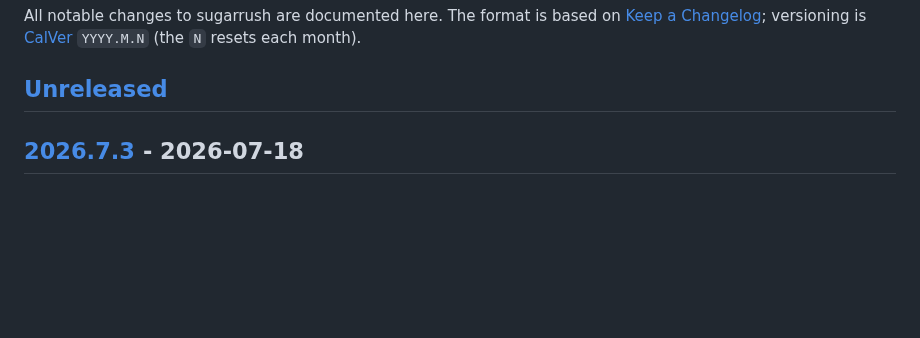
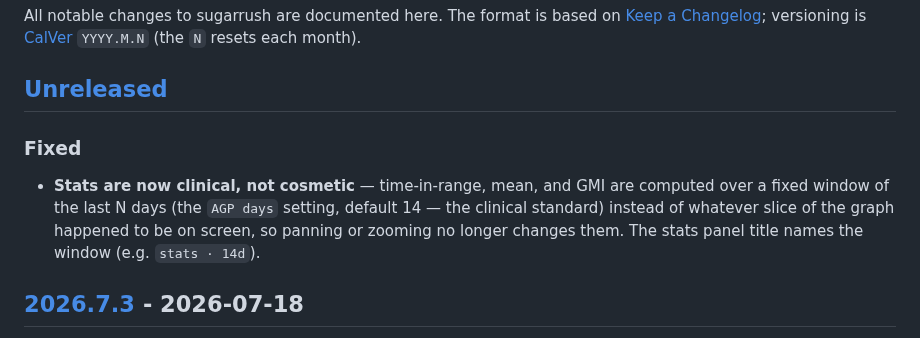
Before and after one commit to ronaldlokers/sugarrush, a Markdown page: CHANGELOG.md, the part around the change. GitHub-like rendering; blank space fills up the shorter version.

```diff
--- a/CHANGELOG.md
+++ b/CHANGELOG.md
@@ -5,6 +5,14 @@ All notable changes to sugarrush are documented here. The format is based on
 [CalVer](https://calver.org/) `YYYY.M.N` (the `N` resets each month).
 
 ## [Unreleased]
+
+### Fixed
+
+- **Stats are now clinical, not cosmetic** — time-in-range, mean, and GMI are
+  computed over a fixed window of the last N days (the `AGP days` setting,
+  default 14 — the clinical standard) instead of whatever slice of the graph
+  happened to be on screen, so panning or zooming no longer changes them. The
+  stats panel title names the window (e.g. `stats · 14d`).
 
 ## [2026.7.3] - 2026-07-18
 
```
Also changed, not shown: README.md (+3 -2 lines), assets/demo.gif, 4 other files.
